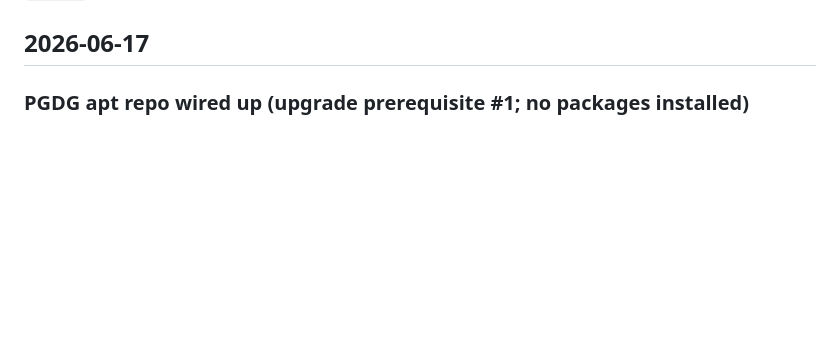
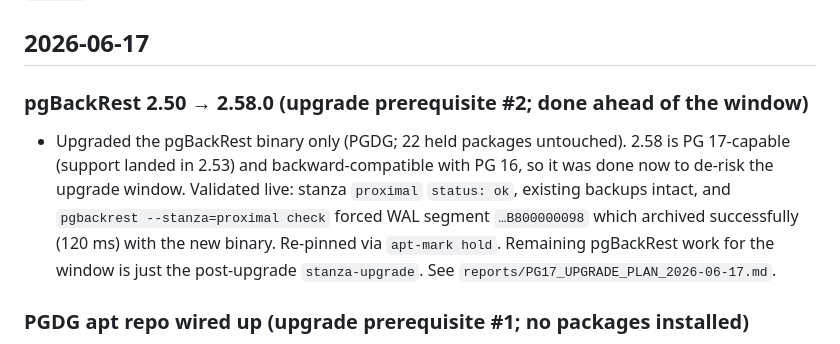
Before and after one commit to halbritt/infra, a Markdown page: CHANGELOG.md, the part around the change. Rendered like a GitHub page; blank space fills up the shorter version.

```diff
--- a/CHANGELOG.md
+++ b/CHANGELOG.md
@@ -6,6 +6,15 @@ provenance repo. Newest first. Config changes record the live cluster (`proximal
 the evidence behind each entry, and `git log` for granular history.
 
 ## 2026-06-17
+
+### pgBackRest 2.50 → 2.58.0 (upgrade prerequisite #2; done ahead of the window)
+- Upgraded the pgBackRest binary only (PGDG; 22 held packages untouched). 2.58 is
+  PG 17-capable (support landed in 2.53) and backward-compatible with PG 16, so it was done
+  now to de-risk the upgrade window. Validated live: stanza `proximal` `status: ok`,
+  existing backups intact, and `pgbackrest --stanza=proximal check` forced WAL segment
+  `…B800000098` which archived successfully (120 ms) with the new binary. Re-pinned via
+  `apt-mark hold`. Remaining pgBackRest work for the window is just the post-upgrade
+  `stanza-upgrade`. See `reports/PG17_UPGRADE_PLAN_2026-06-17.md`.
 
 ### PGDG apt repo wired up (upgrade prerequisite #1; no packages installed)
 - Added `apt.postgresql.org` (`noble-pgdg main`) — key `/usr/share/keyrings/postgresql.gpg`,
```
Also changed, not shown: reports/PG17_UPGRADE_PLAN_2026-06-17.md (+11 -8 lines).
